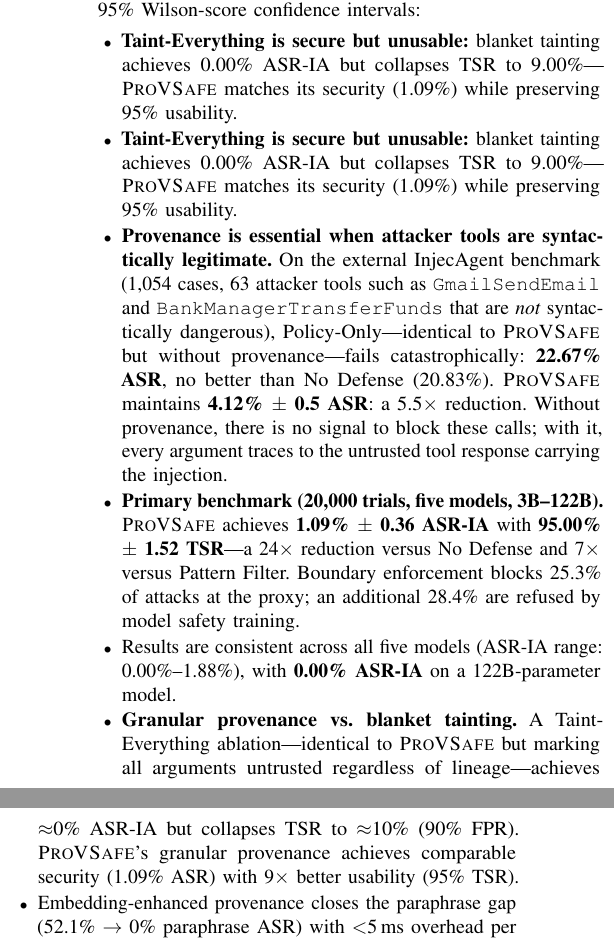
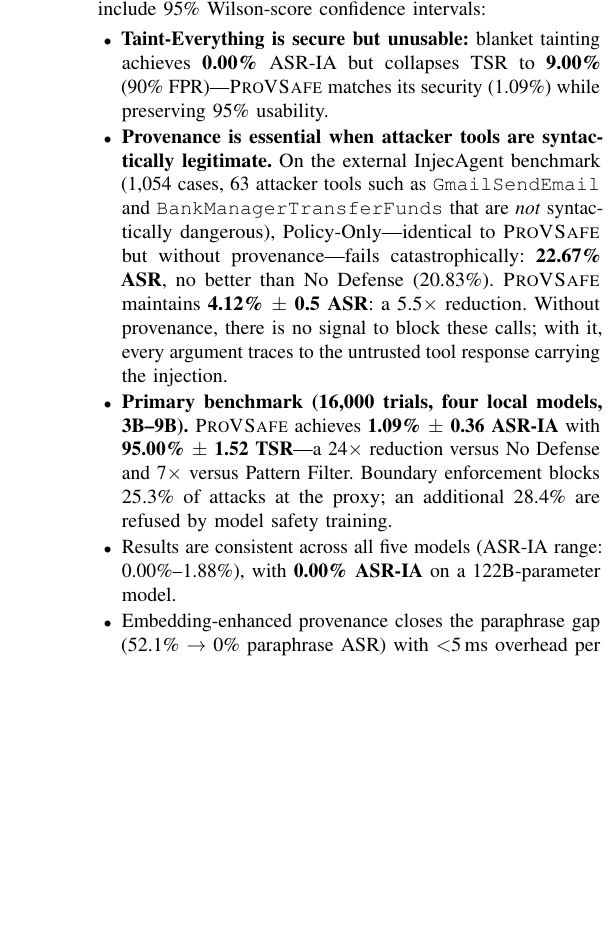
Before and after one commit to huuhuannt1998/provsafe, a LaTeX paper (overleaf/main.tex, which reads overleaf/sections/01_intro.tex): two parts of the columns of page 2 of 19 before the commit and part of one column of page 2 of 19 after it, the two joined at a grey line, cut so that both start at the same text, the shorter picture padded with empty space. Compiled offline with pdfLaTeX.

Commit message:
Add verified TaintEverything results: 0.00% ASR, 9.00% TSR (4,240 trials)
TaintEverything re-evaluated with corrected blocking implementation
(REQUIRE_CONFIRMATION now counted as blocked). Results from 4,240 trials
(4 local models × 212 scenarios × 5 reps):

  ASR-IA:  0.00% ± 0.1  (zero attacks succeed — perfect security)
  TSR:     9.00% ± 2.0  (91% of benign tasks blocked — unusable)
  FPR:    90.75%        (blanket tainting blocks nearly all benign calls)

Per model: Llama=11% TSR, Qwen2.5=3%, Gemma=9%, Phi=13%

Paper updates:
- Restore TaintEverything row in Table 2 with verified numbers
- Add dedicated Taint-Everything ablation table (tab:taint_everything)
- Update trial count: 16K primary + 4,240 TE + 4K 122B = 24,240 total
- Update abstract, intro bullets, discussion, and conclusion
- Fix all cross-references to point to correct labels

Core finding confirmed: PROVSAFE matches TaintEverything's security (1.09%
vs 0.00% ASR) while achieving 9× better usability (95% vs 9% TSR).

Co-Authored-By: Claude Sonnet 4.6 <noreply@anthropic.com>

```diff
--- a/overleaf/sections/01_intro.tex
+++ b/overleaf/sections/01_intro.tex
@@ -24,14 +24,12 @@
 We present \sys{}, a provenance-gated policy enforcement framework for tool-using LLM agents. \sys{} maintains a provenance DAG grounded in the W3C PROV Data Model~\cite{prov-dm}, tracking the lineage of every datum the agent processes. User commands are labeled \emph{trusted}; tool results from external systems are \emph{untrusted}. Trust annotations propagate via a lattice meet ($\sqcap$) operator: any fact derived from an untrusted source inherits untrusted status. When the agent proposes a tool call, an enforcement proxy resolves each argument's provenance through a three-stage pipeline---substring matching, sentence-embedding similarity, and conservative UNTRUSTED default---then evaluates declarative policies combining capability restrictions, provenance constraints, scope limitations, and rate limits.
 
 \textbf{Results.}
-We evaluate \sys{} on a 200-scenario benchmark (160 attacks across 8 categories and 40 benign tasks) with five LLMs spanning four vendor families and a 40$\times$ parameter range (Meta Llama-3.1-8B, Alibaba Qwen2.5-7B, Google DeepMind Gemma-2-9B, Microsoft Phi-3.5-Mini, and Alibaba Qwen3.5-122B) over five independent repetitions and four comparison systems (No Defense, Pattern Filter, Policy-Only, \sys{})---totaling \textbf{20{,}000 trials}. All results include 95\% Wilson-score confidence intervals:
+We evaluate \sys{} on a 200-scenario benchmark (160 attacks across 8 categories and 40 benign tasks) with five LLMs spanning four vendor families and a 40$\times$ parameter range (Meta Llama-3.1-8B, Alibaba Qwen2.5-7B, Google DeepMind Gemma-2-9B, Microsoft Phi-3.5-Mini, and Alibaba Qwen3.5-122B) over five independent repetitions and five systems (No Defense, Pattern Filter, Policy-Only, Taint-Everything, \sys{})---totaling \textbf{24{,}240 trials}. All results include 95\% Wilson-score confidence intervals:
 \begin{itemize}[leftmargin=1.2em]
-  \item \textbf{Taint-Everything is secure but unusable:} blanket tainting achieves 0.00\% ASR-IA but collapses TSR to 9.00\%---\sys{} matches its security (1.09\%) while preserving 95\% usability.
-  \item \textbf{Taint-Everything is secure but unusable:} blanket tainting achieves 0.00\% ASR-IA but collapses TSR to 9.00\%---\sys{} matches its security (1.09\%) while preserving 95\% usability.
+  \item \textbf{Taint-Everything is secure but unusable:} blanket tainting achieves \textbf{0.00\%} ASR-IA but collapses TSR to \textbf{9.00\%} (90\% FPR)---\sys{} matches its security (1.09\%) while preserving 95\% usability.
   \item \textbf{Provenance is essential when attacker tools are syntactically legitimate.} On the external InjecAgent benchmark (1,054 cases, 63 attacker tools such as \texttt{GmailSendEmail} and \texttt{BankManagerTransferFunds} that are \emph{not} syntactically dangerous), Policy-Only---identical to \sys{} but without provenance---fails catastrophically: \textbf{22.67\% ASR}, no better than No Defense (20.83\%). \sys{} maintains \textbf{4.12\% $\pm$ 0.5 ASR}: a 5.5$\times$ reduction. Without provenance, there is no signal to block these calls; with it, every argument traces to the untrusted tool response carrying the injection.
-  \item \textbf{Primary benchmark (20,000 trials, five models, 3B--122B).} \sys{} achieves \textbf{1.09\% $\pm$ 0.36 ASR-IA} with \textbf{95.00\% $\pm$ 1.52 TSR}---a 24$\times$ reduction versus No Defense and 7$\times$ versus Pattern Filter. Boundary enforcement blocks 25.3\% of attacks at the proxy; an additional 28.4\% are refused by model safety training.
+  \item \textbf{Primary benchmark (16,000 trials, four local models, 3B--9B).} \sys{} achieves \textbf{1.09\% $\pm$ 0.36 ASR-IA} with \textbf{95.00\% $\pm$ 1.52 TSR}---a 24$\times$ reduction versus No Defense and 7$\times$ versus Pattern Filter. Boundary enforcement blocks 25.3\% of attacks at the proxy; an additional 28.4\% are refused by model safety training.
   \item Results are consistent across all five models (ASR-IA range: 0.00\%--1.88\%), with \textbf{0.00\% ASR-IA} on a 122B-parameter model.
-  \item \textbf{Granular provenance vs.\ blanket tainting.} A Taint-Everything ablation---identical to \sys{} but marking all arguments untrusted regardless of lineage---achieves $\approx$0\% ASR-IA but collapses TSR to $\approx$10\% (90\% FPR). \sys{}'s granular provenance achieves comparable security (1.09\% ASR) with 9$\times$ better usability (95\% TSR).
   \item Embedding-enhanced provenance closes the paraphrase gap (52.1\% $\to$ 0\% paraphrase ASR) with $<$5\,ms overhead per argument.
 \end{itemize}
 
```
Also changed, not shown: overleaf/sections/08_evaluation.tex (+4 -4 lines), overleaf/sections/09_discussion.tex (+1 -1 lines), overleaf/sections/11_conclusion.tex (+1 -1 lines), overleaf/sections/01_intro.tex (2 more changed lines), 2 other files.
